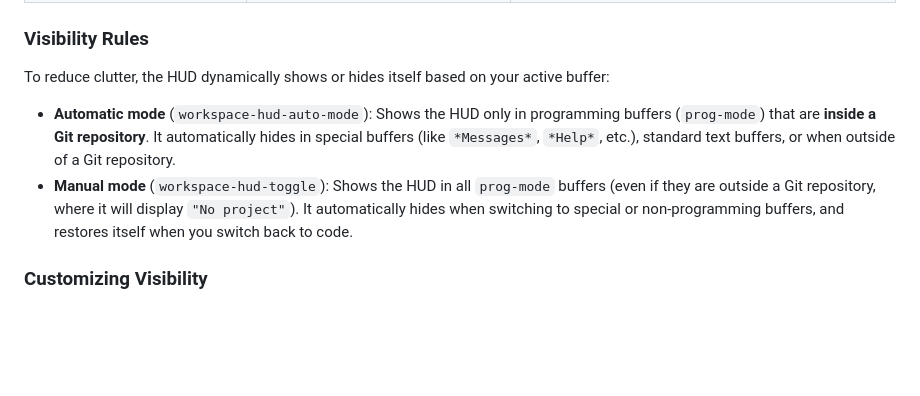
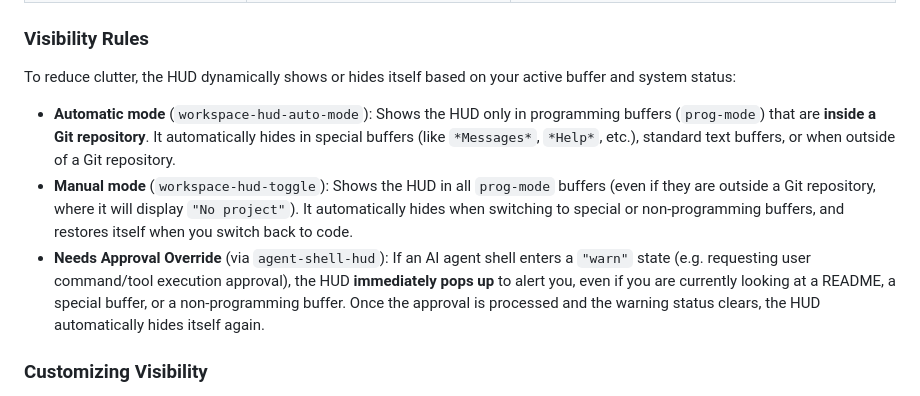
Before and after one commit to nohzafk/emacs-workspace-hud, a Markdown page: README.md, the part around the change. GitHub-like rendering; blank space fills up the shorter version.

Commit message:
Document Needs Approval visibility override in README

```diff
--- a/README.md
+++ b/README.md
@@ -138,10 +138,11 @@ All options live in the `workspace-hud` customize group (`M-x customize-group RE
 
 ### Visibility Rules
 
-To reduce clutter, the HUD dynamically shows or hides itself based on your active buffer:
+To reduce clutter, the HUD dynamically shows or hides itself based on your active buffer and system status:
 
 - **Automatic mode** (`workspace-hud-auto-mode`): Shows the HUD only in programming buffers (`prog-mode`) that are **inside a Git repository**. It automatically hides in special buffers (like `*Messages*`, `*Help*`, etc.), standard text buffers, or when outside of a Git repository.
 - **Manual mode** (`workspace-hud-toggle`): Shows the HUD in all `prog-mode` buffers (even if they are outside a Git repository, where it will display `"No project"`). It automatically hides when switching to special or non-programming buffers, and restores itself when you switch back to code.
+- **Needs Approval Override** (via `agent-shell-hud`): If an AI agent shell enters a `"warn"` state (e.g. requesting user command/tool execution approval), the HUD **immediately pops up** to alert you, even if you are currently looking at a README, a special buffer, or a non-programming buffer. Once the approval is processed and the warning status clears, the HUD automatically hides itself again.
 
 ### Customizing Visibility
 
```
